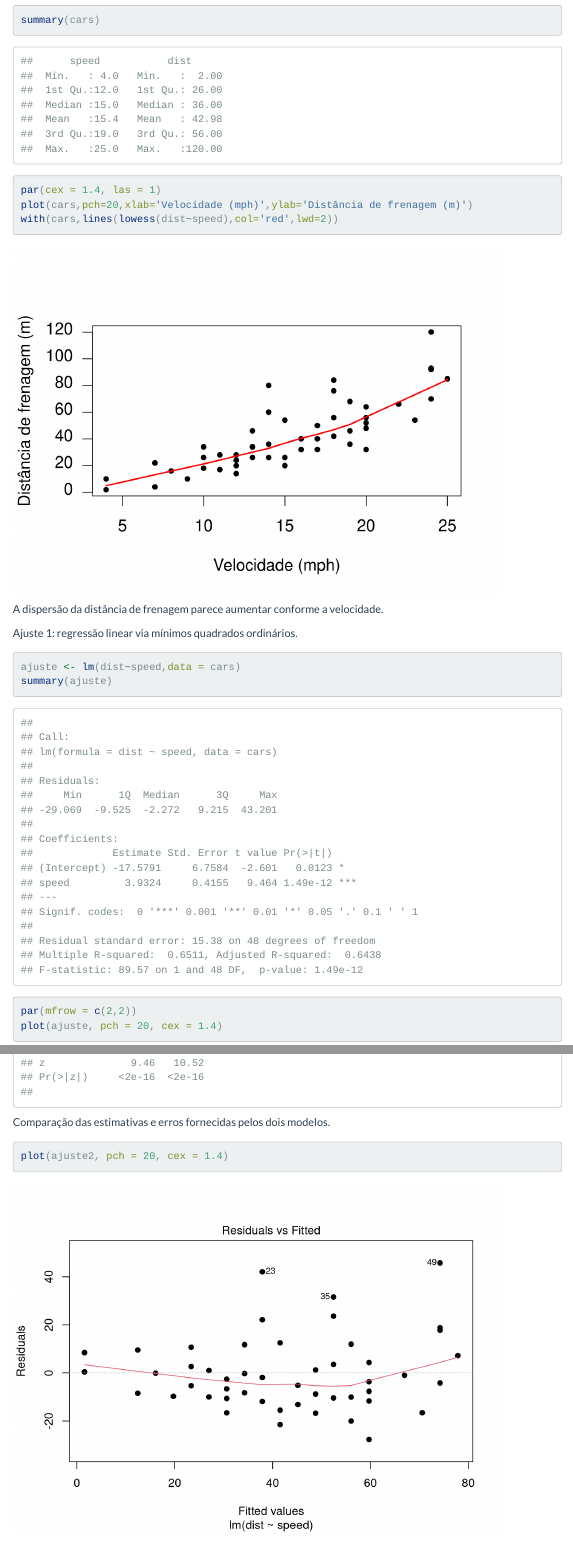
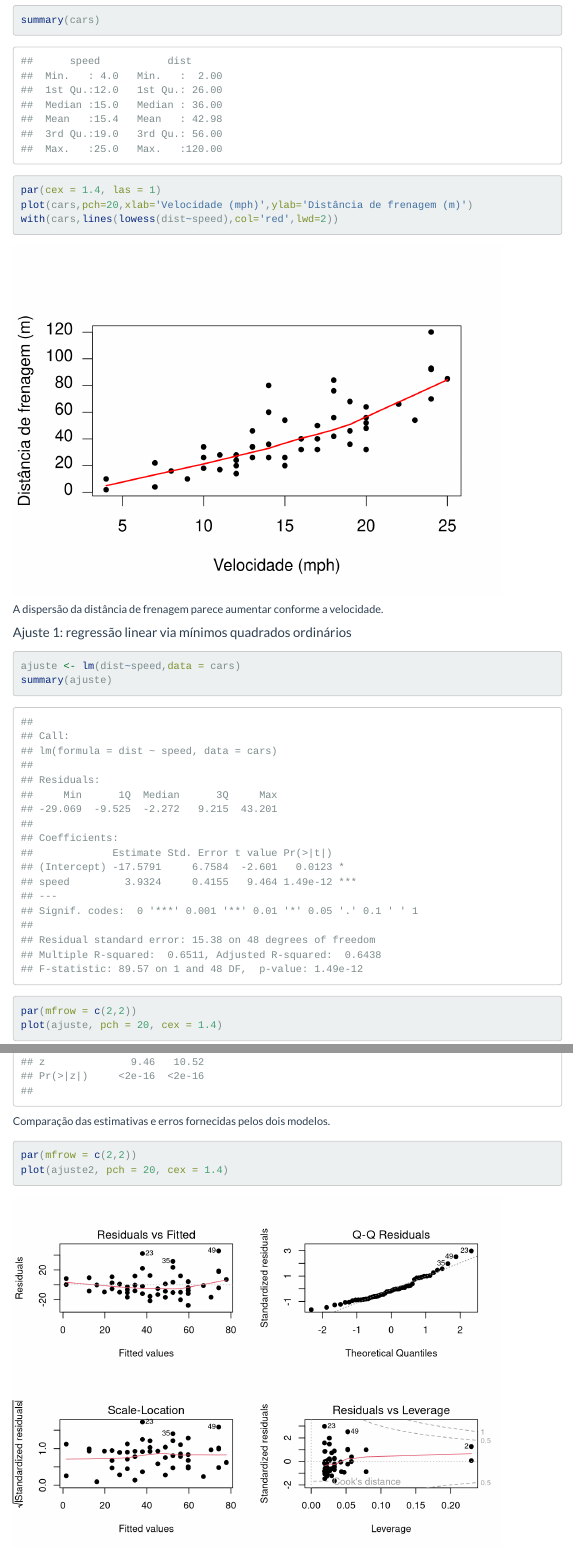
Before and after one commit to gianlima/gianlima.github.io, an R Markdown document (regressao_problemas_suposicoes.Rmd): the page in a window 1100 px wide, from 3120 px down, and a second part further down, joined at a grey line. Rendered offline with R 4.5, knitr and Pandoc, with nearby package versions; some code elsewhere in the file could not run offline; menus at the side of the page are left out.

Commit message:
small changes

````diff
--- a/regressao_problemas_suposicoes.Rmd
+++ b/regressao_problemas_suposicoes.Rmd
@@ -5,7 +5,7 @@ output:
   html_document:
     theme: flatly
     highlight: pygments
-    toc_depth: 3
+    toc_depth: 4
     # code_download: true
     # code_folding: show
     toc: true
@@ -129,7 +129,7 @@ with(cars,lines(lowess(dist~speed),col='red',lwd=2))
 
 A dispersão da distância de frenagem parece aumentar conforme a velocidade.
 
-Ajuste 1: regressão linear via mínimos quadrados ordinários.
+#### Ajuste 1: regressão linear via mínimos quadrados ordinários
 
 ```{r}
 ajuste <- lm(dist~speed,data = cars)
@@ -161,6 +161,7 @@ compareCoefs(ajuste, ajuste2, zvals = TRUE, pvals = TRUE)
 Comparação das estimativas e erros fornecidas pelos dois modelos.
 
 ```{r}
+par(mfrow = c(2,2))
 plot(ajuste2, pch = 20, cex = 1.4)
 ```
 
````
Also changed, not shown: regressao_problemas_suposicoes.html, regressao_problemas_suposicoes_files/figure-html/unnamed-chunk-15-1.png, regressao_problemas_suposicoes.Rmd (4 more changed lines).
